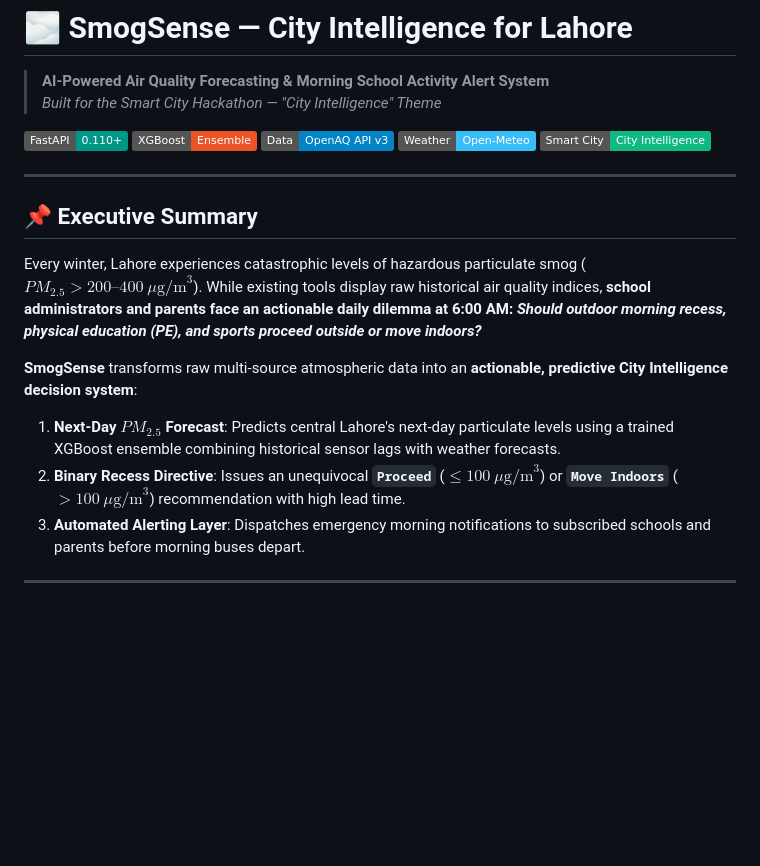
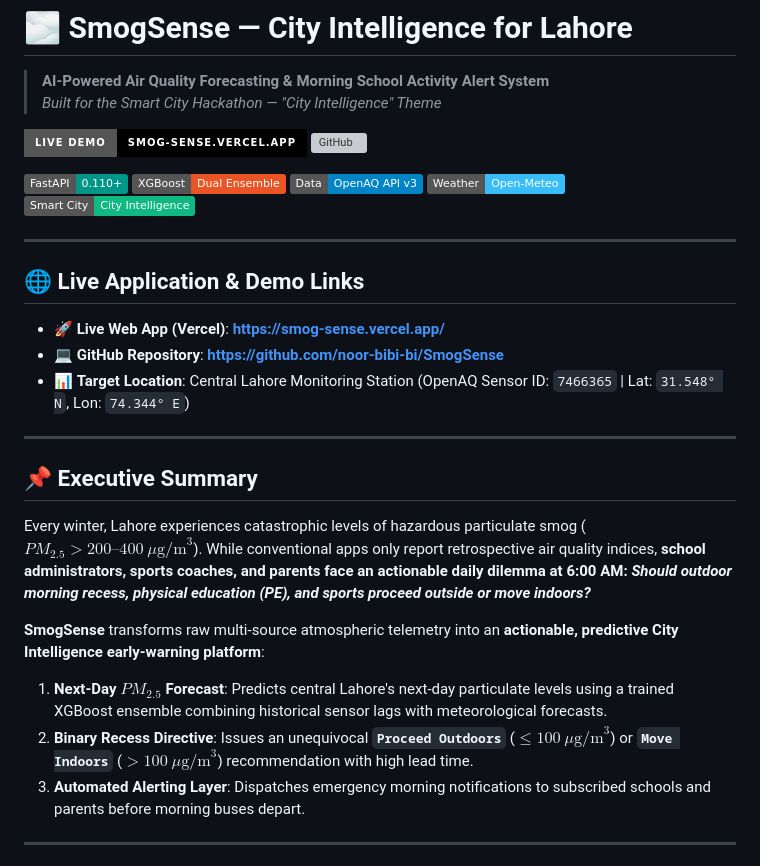
Before and after one commit to noor-bibi-bi/SmogSense, a Markdown page: README.md, the part around one of its changes. Rendered like a GitHub page; badges without logos; blank space fills up the shorter version; grey boxes are pictures that could not be loaded.

```diff
--- a/README.md
+++ b/README.md
@@ -3,21 +3,32 @@
 > **AI-Powered Air Quality Forecasting & Morning School Activity Alert System**
 > *Built for the Smart City Hackathon — "City Intelligence" Theme*
 
+[![Live Demo](https://img.shields.io/badge/Live%20Demo-smog--sense.vercel.app-000000?style=for-the-badge&logo=vercel&logoColor=white)](https://smog-sense.vercel.app/)
+[![GitHub](https://img.shields.io/badge/GitHub-noor--bibi--bi%2FSmogSense-181717?style=for-the-badge&logo=github&logoColor=white)](https://github.com/noor-bibi-bi/SmogSense)
+
 [![FastAPI](https://img.shields.io/badge/FastAPI-0.110+-009688?style=flat&logo=fastapi&logoColor=white)](https://fastapi.tiangolo.com)
-[![XGBoost](https://img.shields.io/badge/XGBoost-Ensemble-EB5424?style=flat)](https://xgboost.ai)
+[![XGBoost](https://img.shields.io/badge/XGBoost-Dual%20Ensemble-EB5424?style=flat)](https://xgboost.ai)
 [![OpenAQ](https://img.shields.io/badge/Data-OpenAQ%20API%20v3-0284c7?style=flat)](https://openaq.org)
 [![Open-Meteo](https://img.shields.io/badge/Weather-Open--Meteo-38bdf8?style=flat)](https://open-meteo.com)
 [![Theme](https://img.shields.io/badge/Smart%20City-City%20Intelligence-10b981?style=flat)](#)
 
 ---
 
+## 🌐 Live Application & Demo Links
+
+- 🚀 **Live Web App (Vercel)**: **[https://smog-sense.vercel.app/](https://smog-sense.vercel.app/)**
+- 💻 **GitHub Repository**: **[https://github.com/noor-bibi-bi/SmogSense](https://github.com/noor-bibi-bi/SmogSense)**
+- 📊 **Target Location**: Central Lahore Monitoring Station (OpenAQ Sensor ID: `7466365` | Lat: `31.548° N`, Lon: `74.344° E`)
+
+---
+
 ## 📌 Executive Summary
 
-Every winter, Lahore experiences catastrophic levels of hazardous particulate smog ($PM_{2.5} > 200\text{--}400\ \mu\text{g/m}^3$). While existing tools display raw historical air quality indices, **school administrators and parents face an actionable daily dilemma at 6:00 AM: *Should outdoor morning recess, physical education (PE), and sports proceed outside or move indoors?***
+Every winter, Lahore experiences catastrophic levels of hazardous particulate smog ($PM_{2.5} > 200\text{--}400\ \mu\text{g/m}^3$). While conventional apps only report retrospective air quality indices, **school administrators, sports coaches, and parents face an actionable daily dilemma at 6:00 AM: *Should outdoor morning recess, physical education (PE), and sports proceed outside or move indoors?***
 
-**SmogSense** transforms raw multi-source atmospheric data into an **actionable, predictive City Intelligence decision system**:
-1. **Next-Day $PM_{2.5}$ Forecast**: Predicts central Lahore's next-day particulate levels using a trained XGBoost ensemble combining historical sensor lags with weather forecasts.
-2. **Binary Recess Directive**: Issues an unequivocal **`Proceed`** ($\le 100\ \mu\text{g/m}^3$) or **`Move Indoors`** ($> 100\ \mu\text{g/m}^3$) recommendation with high lead time.
+**SmogSense** transforms raw multi-source atmospheric telemetry into an **actionable, predictive City Intelligence early-warning platform**:
+1. **Next-Day $PM_{2.5}$ Forecast**: Predicts central Lahore's next-day particulate levels using a trained XGBoost ensemble combining historical sensor lags with meteorological forecasts.
+2. **Binary Recess Directive**: Issues an unequivocal **`Proceed Outdoors`** ($\le 100\ \mu\text{g/m}^3$) or **`Move Indoors`** ($> 100\ \mu\text{g/m}^3$) recommendation with high lead time.
 3. **Automated Alerting Layer**: Dispatches emergency morning notifications to subscribed schools and parents before morning buses depart.
 
 ---
```
Also changed, not shown: other parts of README.md (+6 -40 lines).
